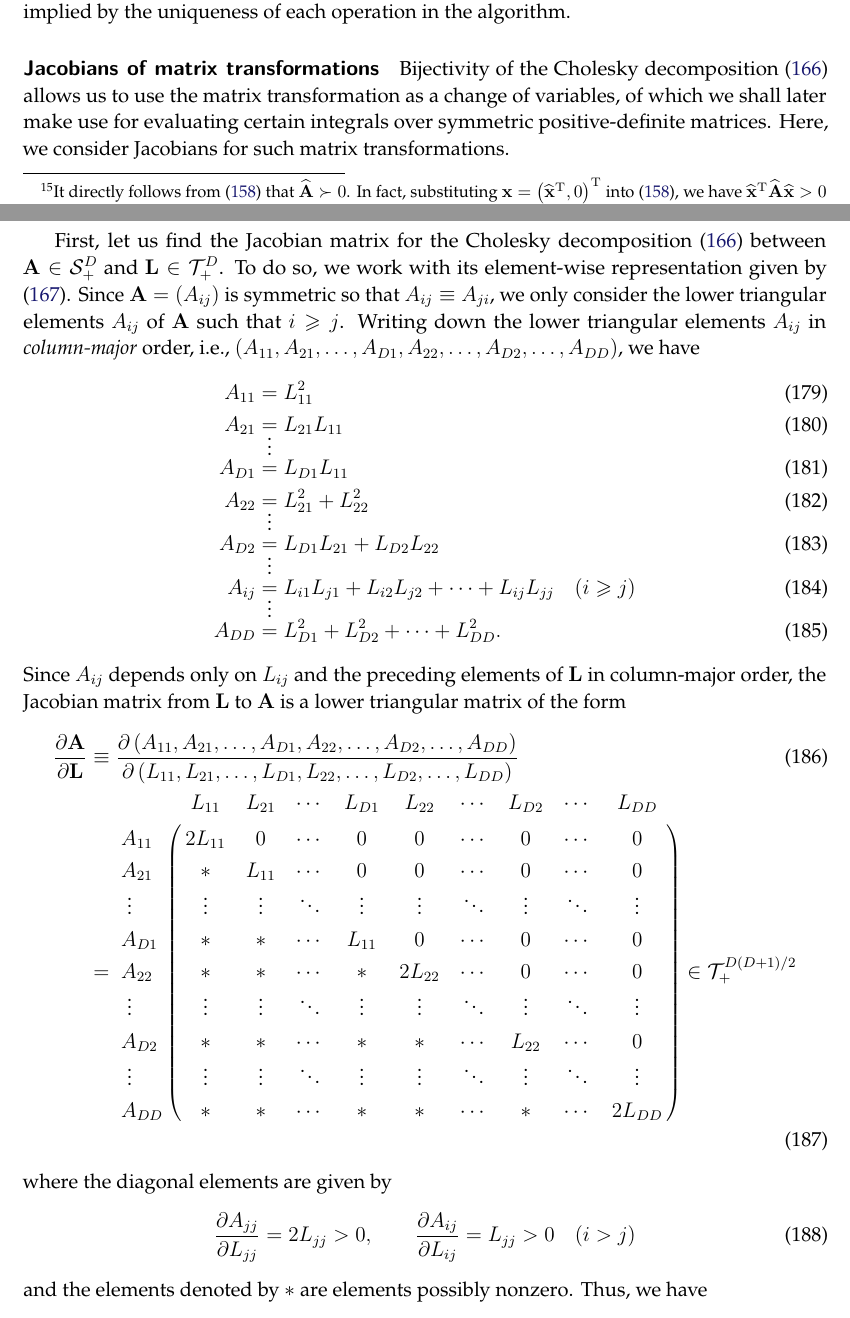
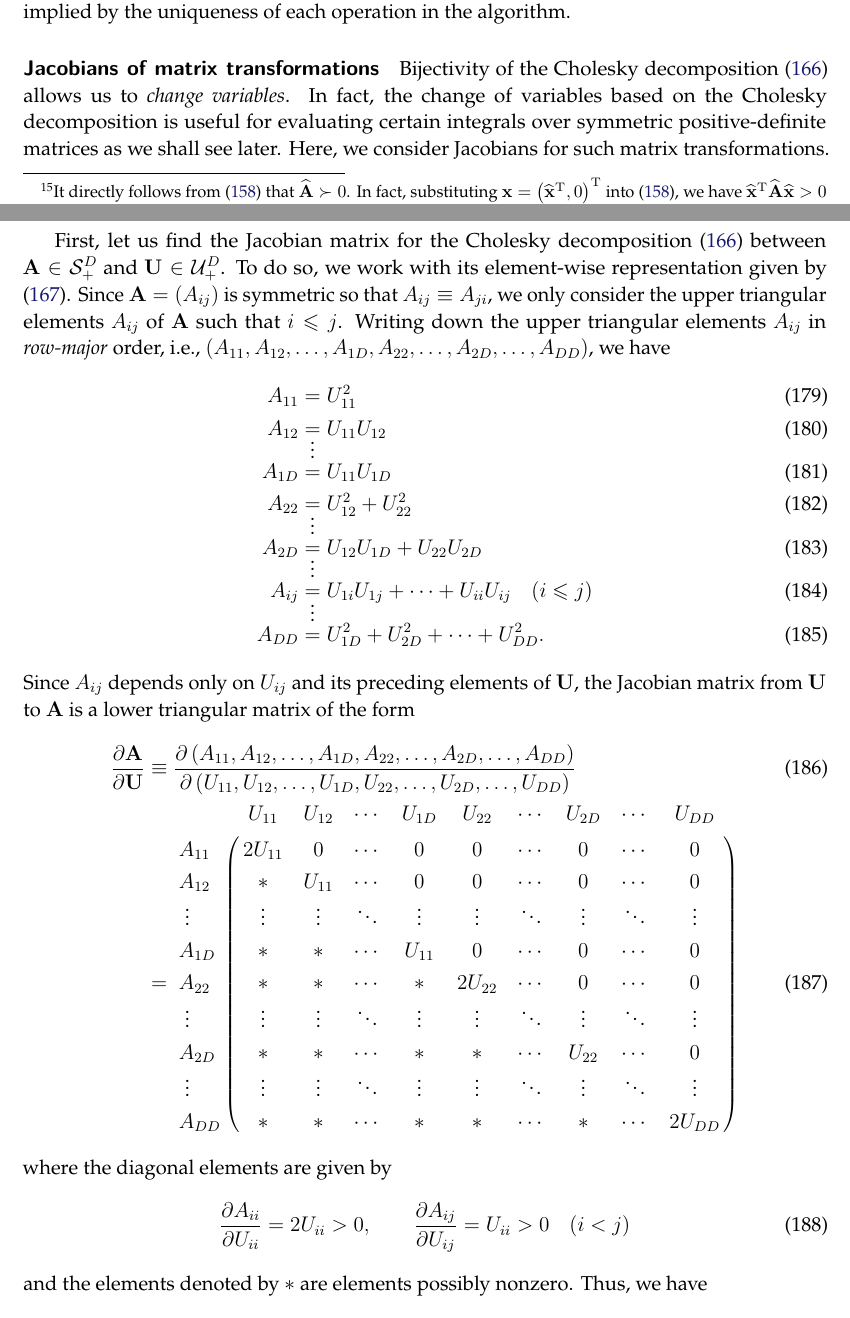
Before and after one commit to yousuketakada/prml_errata, a LaTeX document (prml_errata.tex): two parts of pages 39 and 40 of 54, joined at a grey line, cut so that both start at the same text. Compiled offline with pdfLaTeX.

Commit message:
Edit: Jacobiansofmatrixtransformations

```diff
--- a/prml_errata.tex
+++ b/prml_errata.tex
@@ -2929,69 +2929,69 @@ The uniqueness of the Cholesky decomposition~\eqref{eq:cholesky_decomposition} i
 the uniqueness of each operation in the algorithm.
 
 \parhead{Jacobians of matrix transformations}
-Bijectivity of the Cholesky decomposition~\eqref{eq:cholesky_decomposition} allows us to use
-the matrix transformation as a change of variables,
-of which we shall later make use for evaluating certain integrals over
-symmetric positive-definite matrices.
+Bijectivity of the Cholesky decomposition~\eqref{eq:cholesky_decomposition}
+allows us to \emph{change variables}.
+In fact, the change of variables based on the Cholesky decomposition is
+useful for evaluating certain integrals over symmetric positive-definite matrices
+as we shall see later.
 Here, we consider Jacobians for such matrix transformations.
 
 First, let us find the Jacobian matrix for
 the Cholesky decomposition~\eqref{eq:cholesky_decomposition} between
-$\mathbf{A} \in \mathcal{S}_{+}^{D}$ and $\mathbf{L} \in \mathcal{T}_{+}^{D}$.
+$\mathbf{A} \in \mathcal{S}_{+}^{D}$ and $\mathbf{U} \in \mathcal{U}_{+}^{D}$.
 To do so, we work with its element-wise representation given by
 \eqref{eq:cholesky_decomposition_element_wise}.
 Since $\mathbf{A} = \left( A_{ij} \right)$ is symmetric so that $A_{ij} \equiv A_{ji}$,
-we only consider the lower triangular elements~$A_{ij}$ of $\mathbf{A}$ such that $i \geqslant j$.
-Writing down the lower triangular elements~$A_{ij}$ in \emph{column-major} order,
-i.e., $\left( A_{11}, A_{21}, \dots, A_{D1}, A_{22}, \dots, A_{D2}, \dots, A_{DD} \right)$,
+we only consider the upper triangular elements~$A_{ij}$ of $\mathbf{A}$ such that $i \leqslant j$.
+Writing down the upper triangular elements~$A_{ij}$ in \emph{row-major} order,
+i.e., $\left( A_{11}, A_{12}, \dots, A_{1D}, A_{22}, \dots, A_{2D}, \dots, A_{DD} \right)$,
 we have
 \begin{align}
-A_{11} &= L_{11}^{2} \\
-A_{21} &= L_{21} L_{11} \\
+A_{11} &= U_{11}^{2} \\
+A_{12} &= U_{11} U_{12} \\
 \shortvdotswithin{=}
-A_{D1} &= L_{D1} L_{11} \\
-A_{22} &= L_{21}^{2} + L_{22}^{2} \\
+A_{1D} &= U_{11} U_{1D} \\
+A_{22} &= U_{12}^{2} + U_{22}^{2} \\
 \shortvdotswithin{=}
-A_{D2} &= L_{D1} L_{21} + L_{D2} L_{22} \\
+A_{2D} &= U_{12} U_{1D} + U_{22} U_{2D} \\
 \shortvdotswithin{=}
-A_{ij} &= L_{i1} L_{j1} + L_{i2} L_{j2} + \dots + L_{ij} L_{jj} \quad (i \geqslant j) \\
+A_{ij} &= U_{1i} U_{1j} + \dots + U_{ii} U_{ij} \quad (i \leqslant j) \\
 \shortvdotswithin{=}
-A_{DD} &= L_{D1}^{2} + L_{D2}^{2} + \dots + L_{DD}^{2} .
+A_{DD} &= U_{1D}^{2} + U_{2D}^{2} + \dots + U_{DD}^{2} .
 \end{align}
-Since $A_{ij}$ depends only on $L_{ij}$ and
-the preceding elements of $\mathbf{L}$ in column-major order,
-the Jacobian matrix from $\mathbf{L}$ to $\mathbf{A}$ is a lower triangular matrix of the form
+Since $A_{ij}$ depends only on $U_{ij}$ and its preceding elements of $\mathbf{U}$,
+the Jacobian matrix from $\mathbf{U}$ to $\mathbf{A}$ is a lower triangular matrix of the form
 \begin{align}
-\frac{\partial\mathbf{A}}{\partial\mathbf{L}}
+\frac{\partial\mathbf{A}}{\partial\mathbf{U}}
 &\equiv
-\frac{\partial \left( A_{11}, A_{21}, \dots, A_{D1}, A_{22}, \dots, A_{D2}, \dots, A_{DD} \right)}
-{\partial \left( L_{11}, L_{21}, \dots, L_{D1}, L_{22}, \dots, L_{D2}, \dots, L_{DD} \right)} \\
+\frac{\partial \left( A_{11}, A_{12}, \dots, A_{1D}, A_{22}, \dots, A_{2D}, \dots, A_{DD} \right)}
+{\partial \left( U_{11}, U_{12}, \dots, U_{1D}, U_{22}, \dots, U_{2D}, \dots, U_{DD} \right)} \\
 &=
 \bordermatrix{
-         &   L_{11} & L_{21} & \cdots & L_{D1} &   L_{22} & \cdots & L_{D2} & \cdots &   L_{DD} \cr
-  A_{11} & 2 L_{11} & 0      & \cdots & 0      & 0        & \cdots & 0      & \cdots & 0        \cr
-  A_{21} & \ast     & L_{11} & \cdots & 0      & 0        & \cdots & 0      & \cdots & 0        \cr
+         &   U_{11} & U_{12} & \cdots & U_{1D} &   U_{22} & \cdots & U_{2D} & \cdots &   U_{DD} \cr
+  A_{11} & 2 U_{11} & 0      & \cdots & 0      & 0        & \cdots & 0      & \cdots & 0        \cr
+  A_{12} & \ast     & U_{11} & \cdots & 0      & 0        & \cdots & 0      & \cdots & 0        \cr
 \;\vdots & \vdots   & \vdots & \ddots & \vdots & \vdots   & \ddots & \vdots & \ddots & \vdots   \cr
-  A_{D1} & \ast     & \ast   & \cdots & L_{11} & 0        & \cdots & 0      & \cdots & 0        \cr
-  A_{22} & \ast     & \ast   & \cdots & \ast   & 2 L_{22} & \cdots & 0      & \cdots & 0        \cr
+  A_{1D} & \ast     & \ast   & \cdots & U_{11} & 0        & \cdots & 0      & \cdots & 0        \cr
+  A_{22} & \ast     & \ast   & \cdots & \ast   & 2 U_{22} & \cdots & 0      & \cdots & 0        \cr
 \;\vdots & \vdots   & \vdots & \ddots & \vdots & \vdots   & \ddots & \vdots & \ddots & \vdots   \cr
-  A_{D2} & \ast     & \ast   & \cdots & \ast   & \ast     & \cdots & L_{22} & \cdots & 0        \cr
+  A_{2D} & \ast     & \ast   & \cdots & \ast   & \ast     & \cdots & U_{22} & \cdots & 0        \cr
 \;\vdots & \vdots   & \vdots & \ddots & \vdots & \vdots   & \ddots & \vdots & \ddots & \vdots   \cr
-  A_{DD} & \ast     & \ast   & \cdots & \ast   & \ast     & \cdots & \ast   & \cdots & 2 L_{DD}
+  A_{DD} & \ast     & \ast   & \cdots & \ast   & \ast     & \cdots & \ast   & \cdots & 2 U_{DD}
 }
-\in \mathcal{T}_{+}^{D(D + 1)/2}
 \end{align}
 where the diagonal elements are given by
 \begin{equation}
-\frac{\partial A_{jj}}{\partial L_{jj}} = 2 L_{jj} > 0, \qquad
-\frac{\partial A_{ij}}{\partial L_{ij}} = L_{jj} > 0 \quad (i > j)
+\frac{\partial A_{ii}}{\partial U_{ii}} = 2 U_{ii} > 0, \qquad
+\frac{\partial A_{ij}}{\partial U_{ij}} = U_{ii} > 0 \quad (i < j)
 \end{equation}
 and the elements denoted by $\ast$ are elements possibly nonzero.
 Thus, we have
 \begin{equation}
-\left| \frac{\partial\mathbf{A}}{\partial\mathbf{L}} \right| =
-2 L_{11}^{D} \times 2 L_{22}^{D - 1} \times \dots \times 2 L_{DD} =
-2^D \prod_{i=1}^{D} L_{ii}^{D + 1 - i} .
+\left| \frac{\partial\mathbf{A}}{\partial\mathbf{U}} \right| =
+2 U_{11}^{D} \times 2 U_{22}^{D - 1} \times \dots \times 2 U_{DD} =
+2^D \prod_{i=1}^{D} U_{ii}^{D + 1 - i} .
+\label{eq:jacobian_of_cholesky_decomposition}
 \end{equation}
 
 % TODO
```
